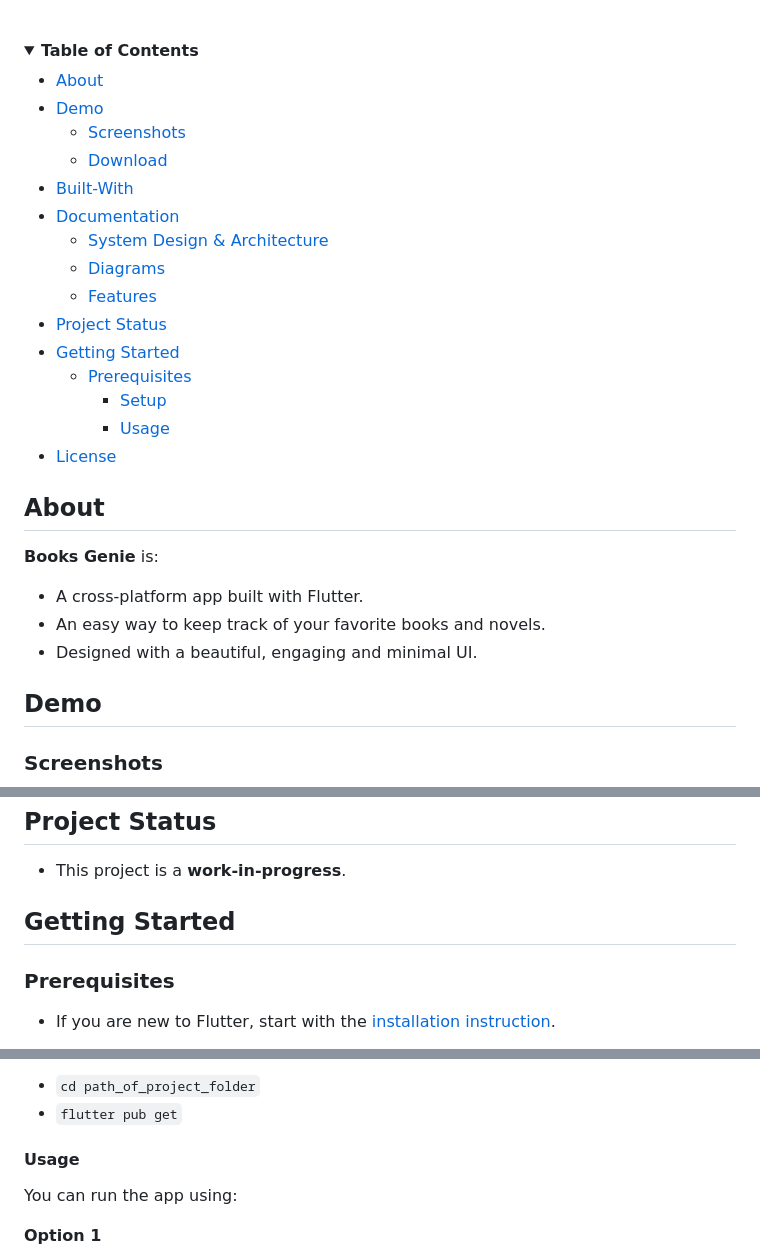
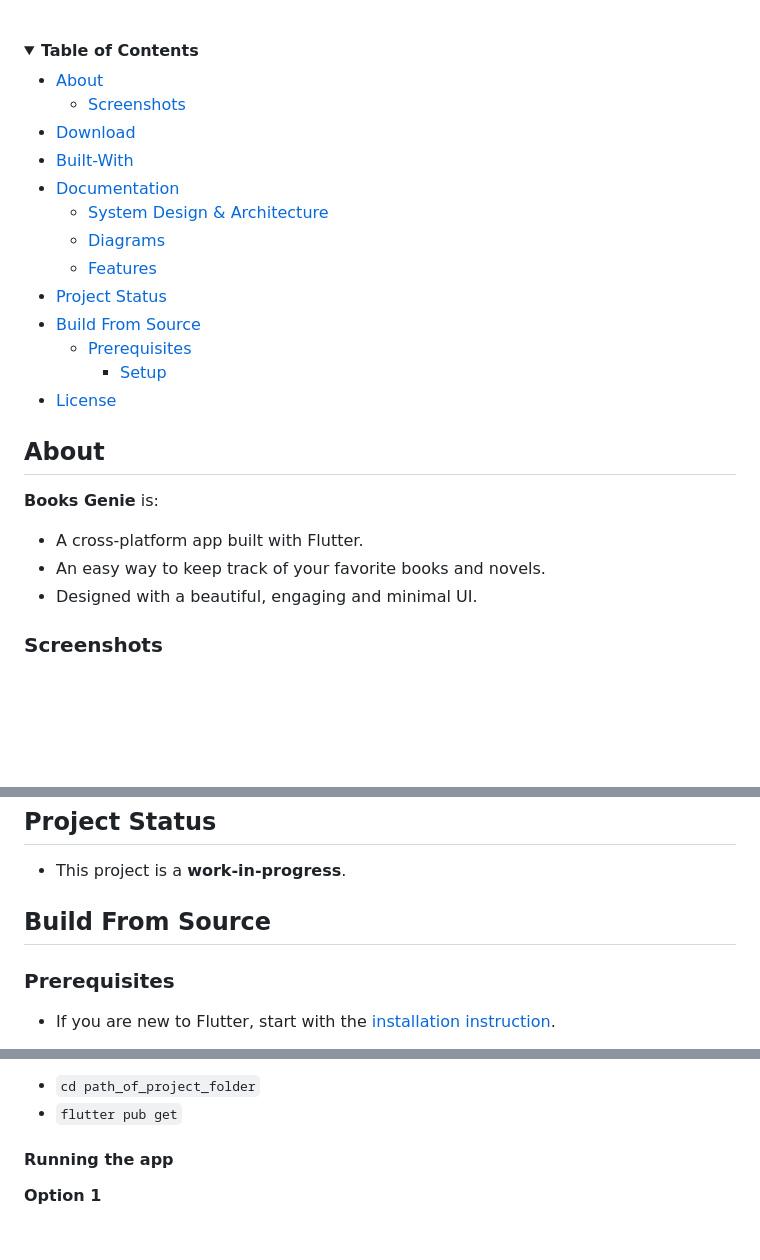
Before and after one commit to DMouayad/BooksGenie, a Markdown page: README.md, 3 parts joined by grey strips. Drawn GitHub-style; folded sections open; blank space fills up the shorter version.

```diff
--- a/README.md
+++ b/README.md
@@ -7,19 +7,17 @@
   <summary><b>Table of Contents</b></summary>
 
 - [About](#about)
-- [Demo](#demo)
   - [Screenshots](#screenshots)
-  - [Download](#download)
+- [Download](#download)
 - [Built-With](#built-with)
 - [Documentation](#documentation)
   - [System Design \& Architecture](#system-design--architecture)
   - [Diagrams](#diagrams)
   - [Features](#features)
 - [Project Status](#project-status)
-- [Getting Started](#getting-started)
+- [Build From Source](#build-from-source)
   - [Prerequisites](#prerequisites)
     - [Setup](#setup)
-    - [Usage](#usage)
 - [License](#license)
 </details>
 
@@ -31,8 +29,6 @@
 - An easy way to keep track of your favorite books and novels.
 - Designed with a beautiful, engaging and minimal UI.
 
-## Demo
-
 ### Screenshots
 
 ![app screenshots](assets/screenshots.png)
@@ -120,7 +116,7 @@ collections.
 
 - This project is a **work-in-progress**.
 
-## Getting Started
+## Build From Source
 
 ### Prerequisites
 
@@ -141,9 +137,7 @@ collections.
 - `cd path_of_project_folder`
 - `flutter pub get`
 
-#### Usage
-
-You can run the app using:
+#### Running the app
 
 **Option 1**
 
```
Also changed, not shown: other parts of README.md (+2 -2 lines), assets/github-white.png (added), 1 other file.
